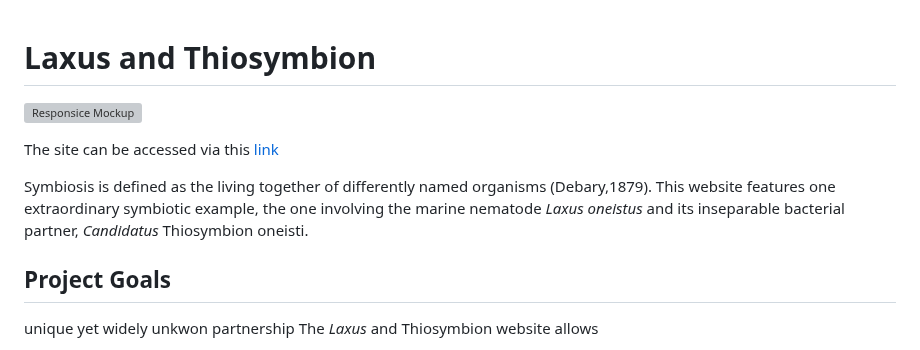
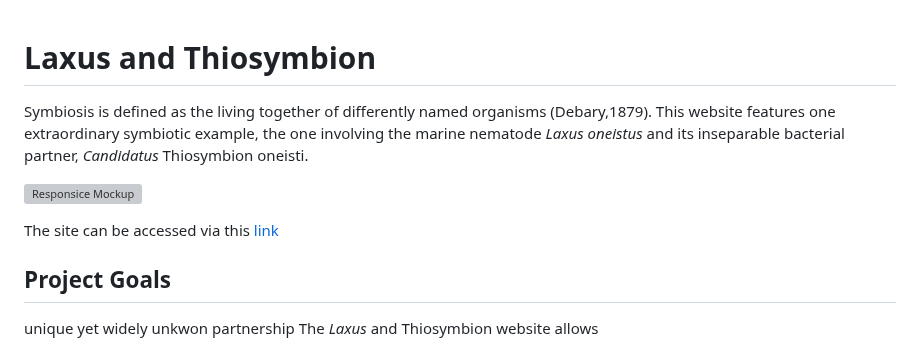
Before and after one commit to ParedesGab/PP1, a Markdown page: README.md, the part around the change. Rendered like a GitHub page; grey boxes are pictures that could not be loaded.

Commit message:
Add website description to ReadMe

```diff
--- a/README.md
+++ b/README.md
@@ -1,10 +1,12 @@
 # Laxus and Thiosymbion
+
+Symbiosis is defined as the living together of differently named organisms (Debary,1879). This website features one extraordinary symbiotic example, the one involving the marine nematode *Laxus oneistus* and its inseparable bacterial partner, *Candidatus* Thiosymbion oneisti.
 
 ![Responsice Mockup](https://github.com/lucyrush/readme-template/blob/master/media/love_running_mockup.png)
 
 The site can be accessed via this [link](https://iuliiakonovalova.github.io/animal_shelter/)
 
-Symbiosis is defined as the living together of differently named organisms (Debary,1879). This website features one extraordinary symbiotic example, the one involving the marine nematode *Laxus oneistus* and its inseparable bacterial partner, *Candidatus* Thiosymbion oneisti.
+
 
 ## Project Goals
 
```
